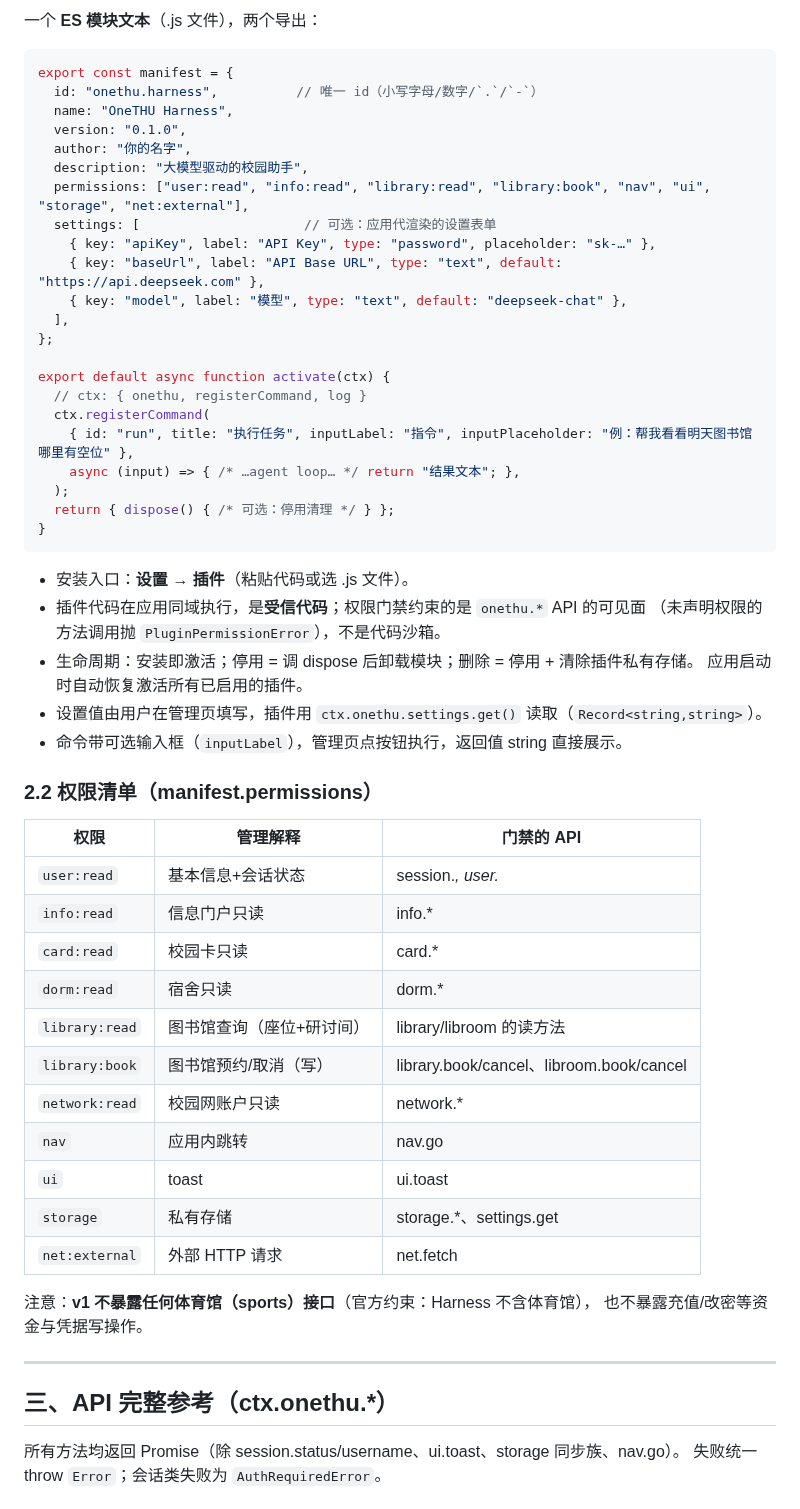
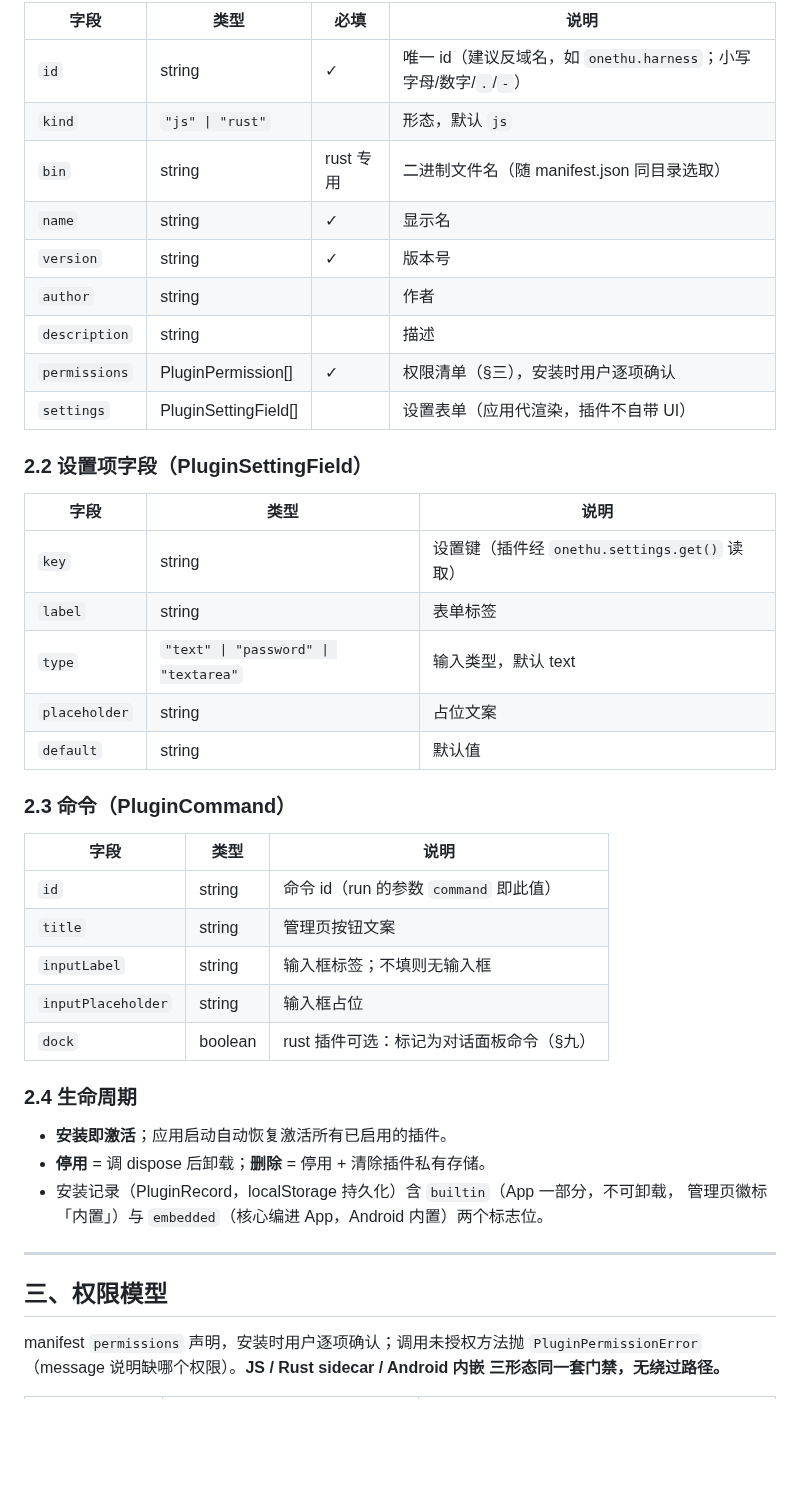
Before and after one commit to smartThise/OneTHU, a Markdown page: docs/OneTHU-插件与接口指南.md, the part around one of its changes. Drawn GitHub-style; blank space fills up the shorter version.

````diff
--- a/docs/OneTHU-插件与接口指南.md
+++ b/docs/OneTHU-插件与接口指南.md
@@ -46,62 +60,48 @@ apps/desktop             桌面/移动壳（同一套代码构建 macOS dmg 与
 
-一个 **ES 模块文本**（.js 文件），两个导出：
+| 字段 | 类型 | 必填 | 说明 |
+|---|---|---|---|
+| `id` | string | ✓ | 唯一 id（建议反域名，如 `onethu.harness`；小写字母/数字/`.`/`-`） |
+| `kind` | `"js" \| "rust"` | | 形态，默认 `js` |
+| `bin` | string | rust 专用 | 二进制文件名（随 manifest.json 同目录选取） |
+| `name` | string | ✓ | 显示名 |
+| `version` | string | ✓ | 版本号 |
+| `author` | string | | 作者 |
+| `description` | string | | 描述 |
+| `permissions` | PluginPermission[] | ✓ | 权限清单（§三），安装时用户逐项确认 |
+| `settings` | PluginSettingField[] | | 设置表单（应用代渲染，插件不自带 UI） |
 
-```js
-export const manifest = {
-  id: "onethu.harness",          // 唯一 id（小写字母/数字/`.`/`-`）
-  name: "OneTHU Harness",
-  version: "0.1.0",
-  author: "你的名字",
-  description: "大模型驱动的校园助手",
-  permissions: ["user:read", "info:read", "library:read", "library:book", "nav", "ui", "storage", "net:external"],
-  settings: [                     // 可选：应用代渲染的设置表单
-    { key: "apiKey", label: "API Key", type: "password", placeholder: "sk-…" },
-    { key: "baseUrl", label: "API Base URL", type: "text", default: "https://api.deepseek.com" },
-    { key: "model", label: "模型", type: "text", default: "deepseek-chat" },
-  ],
-};
+### 2.2 设置项字段（PluginSettingField）
 
-export default async function activate(ctx) {
-  // ctx: { onethu, registerCommand, log }
-  ctx.registerCommand(
-    { id: "run", title: "执行任务", inputLabel: "指令", inputPlaceholder: "例：帮我看看明天图书馆哪里有空位" },
-    async (input) => { /* …agent loop… */ return "结果文本"; },
-  );
-  return { dispose() { /* 可选：停用清理 */ } };
-}
-```
+| 字段 | 类型 | 说明 |
+|---|---|---|
+| `key` | string | 设置键（插件经 `onethu.settings.get()` 读取） |
+| `label` | string | 表单标签 |
+| `type` | `"text" \| "password" \| "textarea"` | 输入类型，默认 text |
+| `placeholder` | string | 占位文案 |
+| `default` | string | 默认值 |
 
-- 安装入口：**设置 → 插件**（粘贴代码或选 .js 文件）。
-- 插件代码在应用同域执行，是**受信代码**；权限门禁约束的是 `onethu.*` API 的可见面
-  （未声明权限的方法调用抛 `PluginPermissionError`），不是代码沙箱。
-- 生命周期：安装即激活；停用 = 调 dispose 后卸载模块；删除 = 停用 + 清除插件私有存储。
-  应用启动时自动恢复激活所有已启用的插件。
-- 设置值由用户在管理页填写，插件用 `ctx.onethu.settings.get()` 读取（`Record<string,string>`）。
-- 命令带可选输入框（`inputLabel`），管理页点按钮执行，返回值 string 直接展示。
+### 2.3 命令（PluginCommand）
 
-### 2.2 权限清单（manifest.permissions）
+| 字段 | 类型 | 说明 |
+|---|---|---|
+| `id` | string | 命令 id（run 的参数 `command` 即此值） |
+| `title` | string | 管理页按钮文案 |
+| `inputLabel` | string | 输入框标签；不填则无输入框 |
+| `inputPlaceholder` | string | 输入框占位 |
+| `dock` | boolean | rust 插件可选：标记为对话面板命令（§九） |
 
-| 权限 | 管理解释 | 门禁的 API |
-|---|---|---|
-| `user:read` | 基本信息+会话状态 | session.*, user.* |
-| `info:read` | 信息门户只读 | info.* |
-| `card:read` | 校园卡只读 | card.* |
-| `dorm:read` | 宿舍只读 | dorm.* |
-| `library:read` | 图书馆查询（座位+研讨间） | library/libroom 的读方法 |
-| `library:book` | 图书馆预约/取消（写） | library.book/cancel、libroom.book/cancel |
-| `network:read` | 校园网账户只读 | network.* |
-| `nav` | 应用内跳转 | nav.go |
-| `ui` | toast | ui.toast |
-| `storage` | 私有存储 | storage.*、settings.get |
-| `net:external` | 外部 HTTP 请求 | net.fetch |
+### 2.4 生命周期
 
-注意：**v1 不暴露任何体育馆（sports）接口**（官方约束：Harness 不含体育馆），
-也不暴露充值/改密等资金与凭据写操作。
+- **安装即激活**；应用启动自动恢复激活所有已启用的插件。
+- **停用** = 调 dispose 后卸载；**删除** = 停用 + 清除插件私有存储。
+- 安装记录（PluginRecord，localStorage 持久化）含 `builtin`（App 一部分，不可卸载，
+  管理页徽标「内置」）与 `embedded`（核心编进 App，Android 内置）两个标志位。
 
 ---
 
-## 三、API 完整参考（ctx.onethu.*）
+## 三、权限模型
 
-所有方法均返回 Promise（除 session.status/username、ui.toast、storage 同步族、nav.go）。
-失败统一 throw `Error`；会话类失败为 `AuthRequiredError`。
+manifest `permissions` 声明，安装时用户逐项确认；调用未授权方法抛
+`PluginPermissionError`（message 说明缺哪个权限）。**JS / Rust sidecar / Android 内嵌
+三形态同一套门禁，无绕过路径。**
 
````
Also changed, not shown: other parts of docs/OneTHU-插件与接口指南.md (+315 -223 lines), README.md (+60 -30 lines), docs/qrcode_group.jpg (added).
